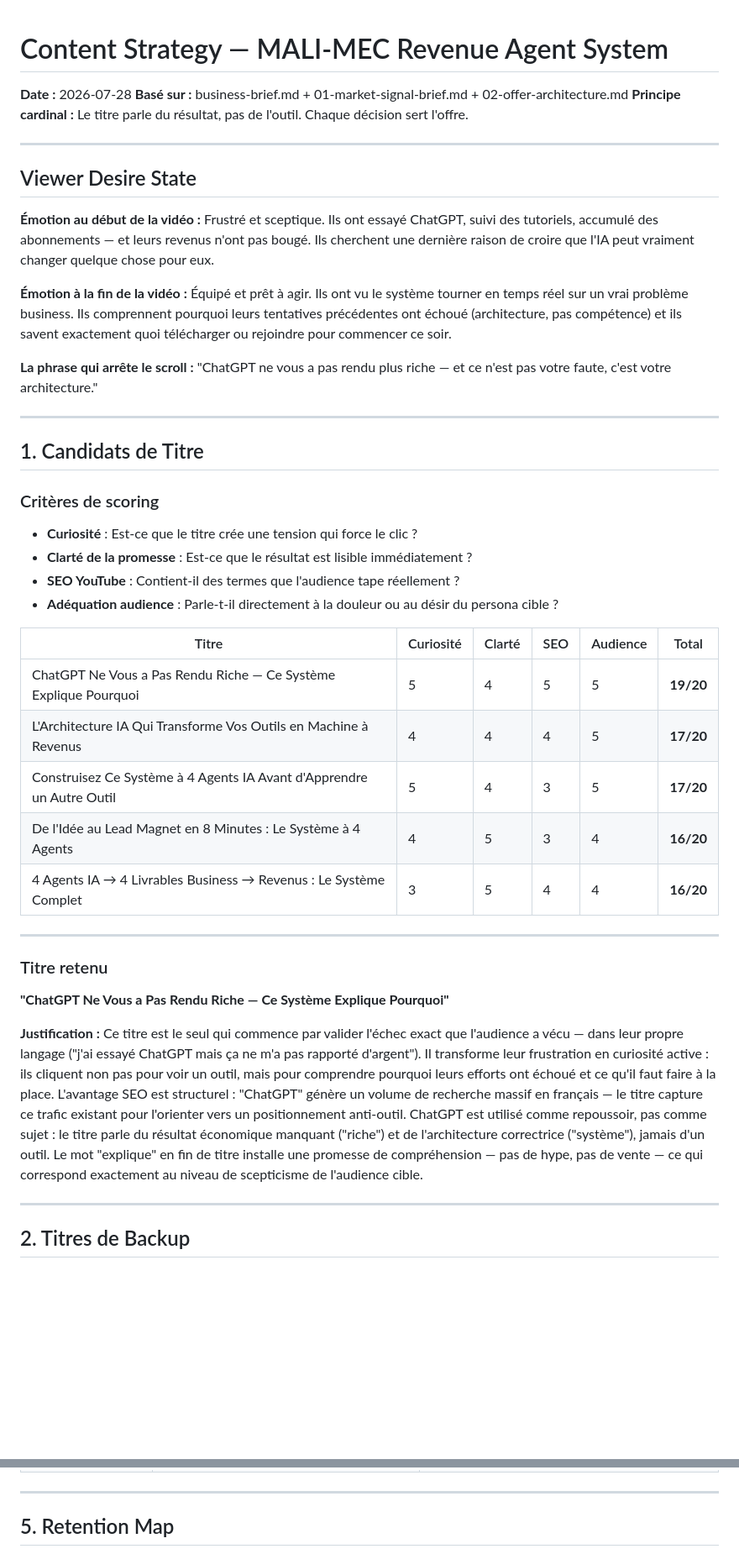
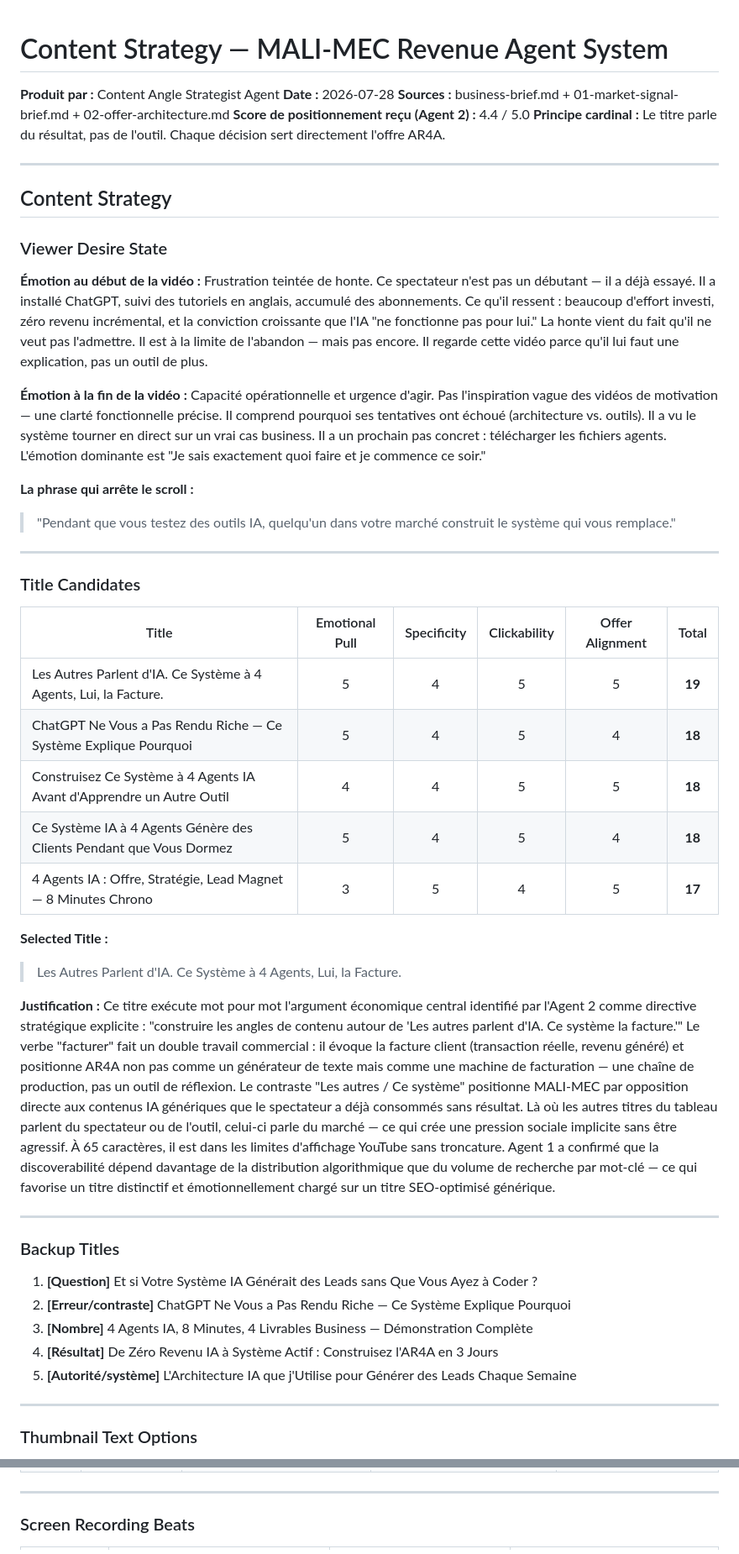
Before and after one commit to Sulubac/MALI-MEC, a Markdown page: outputs/03-content-strategy.md, 2 parts joined by grey strips. Shown at 84% size. Rendered like a GitHub page; blank space fills up the shorter version.

```diff
--- a/outputs/03-content-strategy.md
+++ b/outputs/03-content-strategy.md
@@ -1,46 +1,52 @@
 # Content Strategy — MALI-MEC Revenue Agent System
 
+**Produit par :** Content Angle Strategist Agent
 **Date :** 2026-07-28
-**Basé sur :** business-brief.md + 01-market-signal-brief.md + 02-offer-architecture.md
-**Principe cardinal :** Le titre parle du résultat, pas de l'outil. Chaque décision sert l'offre.
+**Sources :** business-brief.md + 01-market-signal-brief.md + 02-offer-architecture.md
+**Score de positionnement reçu (Agent 2) :** 4.4 / 5.0
+**Principe cardinal :** Le titre parle du résultat, pas de l'outil. Chaque décision sert directement l'offre AR4A.
 
 ---
 
-## Viewer Desire State
+## Content Strategy
 
-**Émotion au début de la vidéo :** Frustré et sceptique. Ils ont essayé ChatGPT, suivi des tutoriels, accumulé des abonnements — et leurs revenus n'ont pas bougé. Ils cherchent une dernière raison de croire que l'IA peut vraiment changer quelque chose pour eux.
+### Viewer Desire State
 
-**Émotion à la fin de la vidéo :** Équipé et prêt à agir. Ils ont vu le système tourner en temps réel sur un vrai problème business. Ils comprennent pourquoi leurs tentatives précédentes ont échoué (architecture, pas compétence) et ils savent exactement quoi télécharger ou rejoindre pour commencer ce soir.
+**Émotion au début de la vidéo :** Frustration teintée de honte. Ce spectateur n'est pas un débutant — il a déjà essayé. Il a installé ChatGPT, suivi des tutoriels en anglais, accumulé des abonnements. Ce qu'il ressent : beaucoup d'effort investi, zéro revenu incrémental, et la conviction croissante que l'IA "ne fonctionne pas pour lui." La honte vient du fait qu'il ne veut pas l'admettre. Il est à la limite de l'abandon — mais pas encore. Il regarde cette vidéo parce qu'il lui faut une explication, pas un outil de plus.
 
-**La phrase qui arrête le scroll :** "ChatGPT ne vous a pas rendu plus riche — et ce n'est pas votre faute, c'est votre architecture."
+**Émotion à la fin de la vidéo :** Capacité opérationnelle et urgence d'agir. Pas l'inspiration vague des vidéos de motivation — une clarté fonctionnelle précise. Il comprend pourquoi ses tentatives ont échoué (architecture vs. outils). Il a vu le système tourner en direct sur un vrai cas business. Il a un prochain pas concret : télécharger les fichiers agents. L'émotion dominante est "Je sais exactement quoi faire et je commence ce soir."
+
+**La phrase qui arrête le scroll :**
+> "Pendant que vous testez des outils IA, quelqu'un dans votre marché construit le système qui vous remplace."
 
 ---
 
-## 1. Candidats de Titre
+### Title Candidates
 
-### Critères de scoring
-- **Curiosité** : Est-ce que le titre crée une tension qui force le clic ?
-- **Clarté de la promesse** : Est-ce que le résultat est lisible immédiatement ?
-- **SEO YouTube** : Contient-il des termes que l'audience tape réellement ?
-- **Adéquation audience** : Parle-t-il directement à la douleur ou au désir du persona cible ?
+| Title | Emotional Pull | Specificity | Clickability | Offer Alignment | Total |
+|-------|:-------------:|:-----------:|:------------:|:---------------:|:-----:|
+| Les Autres Parlent d'IA. Ce Système à 4 Agents, Lui, la Facture. | 5 | 4 | 5 | 5 | **19** |
+| ChatGPT Ne Vous a Pas Rendu Riche — Ce Système Explique Pourquoi | 5 | 4 | 5 | 4 | **18** |
+| Construisez Ce Système à 4 Agents IA Avant d'Apprendre un Autre Outil | 4 | 4 | 5 | 5 | **18** |
+| Ce Système IA à 4 Agents Génère des Clients Pendant que Vous Dormez | 5 | 4 | 5 | 4 | **18** |
+| 4 Agents IA : Offre, Stratégie, Lead Magnet — 8 Minutes Chrono | 3 | 5 | 4 | 5 | **17** |
 
-| Titre | Curiosité | Clarté | SEO | Audience | Total |
-|-------|-----------|--------|-----|----------|-------|
-| ChatGPT Ne Vous a Pas Rendu Riche — Ce Système Explique Pourquoi | 5 | 4 | 5 | 5 | **19/20** |
-| L'Architecture IA Qui Transforme Vos Outils en Machine à Revenus | 4 | 4 | 4 | 5 | **17/20** |
-| Construisez Ce Système à 4 Agents IA Avant d'Apprendre un Autre Outil | 5 | 4 | 3 | 5 | **17/20** |
-| De l'Idée au Lead Magnet en 8 Minutes : Le Système à 4 Agents | 4 | 5 | 3 | 4 | **16/20** |
-| 4 Agents IA → 4 Livrables Business → Revenus : Le Système Complet | 3 | 5 | 4 | 4 | **16/20** |
+**Selected Title :**
+> Les Autres Parlent d'IA. Ce Système à 4 Agents, Lui, la Facture.
+
+**Justification :** Ce titre exécute mot pour mot l'argument économique central identifié par l'Agent 2 comme directive stratégique explicite : "construire les angles de contenu autour de 'Les autres parlent d'IA. Ce système la facture.'" Le verbe "facturer" fait un double travail commercial : il évoque la facture client (transaction réelle, revenu généré) et positionne AR4A non pas comme un générateur de texte mais comme une machine de facturation — une chaîne de production, pas un outil de réflexion. Le contraste "Les autres / Ce système" positionne MALI-MEC par opposition directe aux contenus IA génériques que le spectateur a déjà consommés sans résultat. Là où les autres titres du tableau parlent du spectateur ou de l'outil, celui-ci parle du marché — ce qui crée une pression sociale implicite sans être agressif. À 65 caractères, il est dans les limites d'affichage YouTube sans troncature. Agent 1 a confirmé que la discoverabilité dépend davantage de la distribution algorithmique que du volume de recherche par mot-clé — ce qui favorise un titre distinctif et émotionnellement chargé sur un titre SEO-optimisé générique.
 
 ---
 
-### Titre retenu
+### Backup Titles
 
-**"ChatGPT Ne Vous a Pas Rendu Riche — Ce Système Explique Pourquoi"**
-
-**Justification :** Ce titre est le seul qui commence par valider l'échec exact que l'audience a vécu — dans leur propre langage ("j'ai essayé ChatGPT mais ça ne m'a pas rapporté d'argent"). Il transforme leur frustration en curiosité active : ils cliquent non pas pour voir un outil, mais pour comprendre pourquoi leurs efforts ont échoué et ce qu'il faut faire à la place. L'avantage SEO est structurel : "ChatGPT" génère un volume de recherche massif en français — le titre capture ce trafic existant pour l'orienter vers un positionnement anti-outil. ChatGPT est utilisé comme repoussoir, pas comme sujet : le titre parle du résultat économique manquant ("riche") et de l'architecture correctrice ("système"), jamais d'un outil. Le mot "explique" en fin de titre installe une promesse de compréhension — pas de hype, pas de vente — ce qui correspond exactement au niveau de scepticisme de l'audience cible.
+1. **[Question]** Et si Votre Système IA Générait des Leads sans Que Vous Ayez à Coder ?
+2. **[Erreur/contraste]** ChatGPT Ne Vous a Pas Rendu Riche — Ce Système Explique Pourquoi
+3. **[Nombre]** 4 Agents IA, 8 Minutes, 4 Livrables Business — Démonstration Complète
+4. **[Résultat]** De Zéro Revenu IA à Système Actif : Construisez l'AR4A en 3 Jours
+5. **[Autorité/système]** L'Architecture IA que j'Utilise pour Générer des Leads Chaque Semaine
 
 ---
 
-## 2. Titres de Backup
+### Thumbnail Text Options
 
@@ -91,5 +104,5 @@ Dans les 14 prochaines minutes, je vais lancer en direct quatre agents IA spéci
 
 ---
 
-## 5. Retention Map
+### Screen Recording Beats
 
```
Also changed, not shown: other parts of outputs/03-content-strategy.md (+75 -89 lines).
